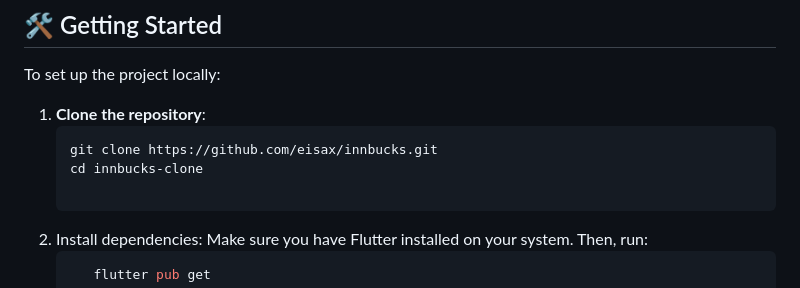
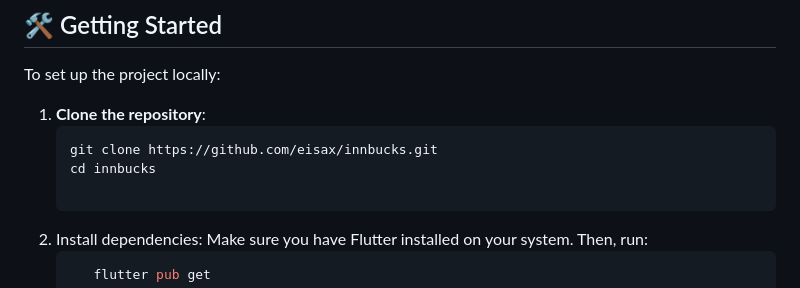
Before and after one commit to eisax/innbucks, a Markdown page: README.md, the part around the change. Rendered like a GitHub page.

Commit message:
feat:updated readme

````diff
--- a/README.md
+++ b/README.md
@@ -50,7 +50,7 @@ To set up the project locally:
 1. **Clone the repository**:
    ```bash
    git clone https://github.com/eisax/innbucks.git
-   cd innbucks-clone
+   cd innbucks
 
 2. Install dependencies: Make sure you have Flutter installed on your system. Then, run:
    ```bash
````
